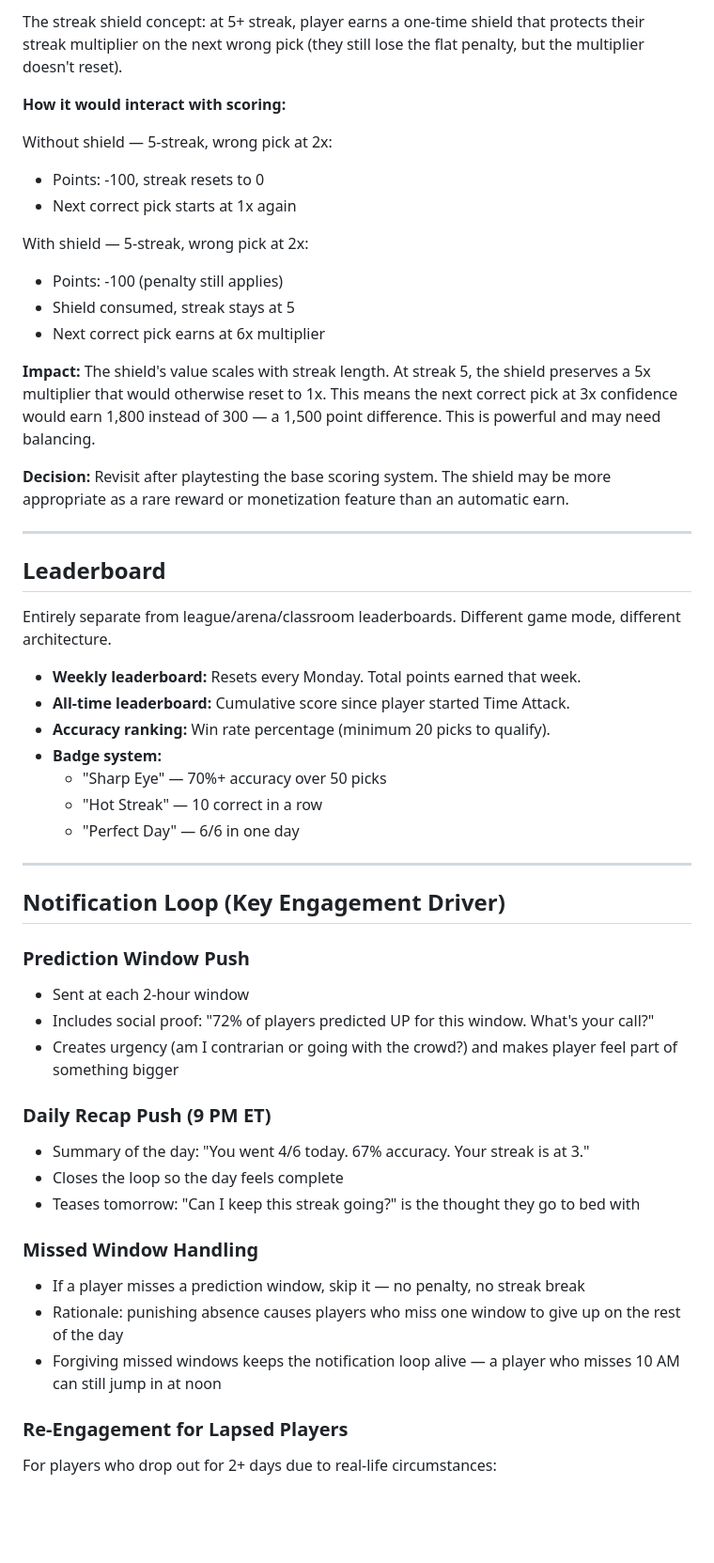
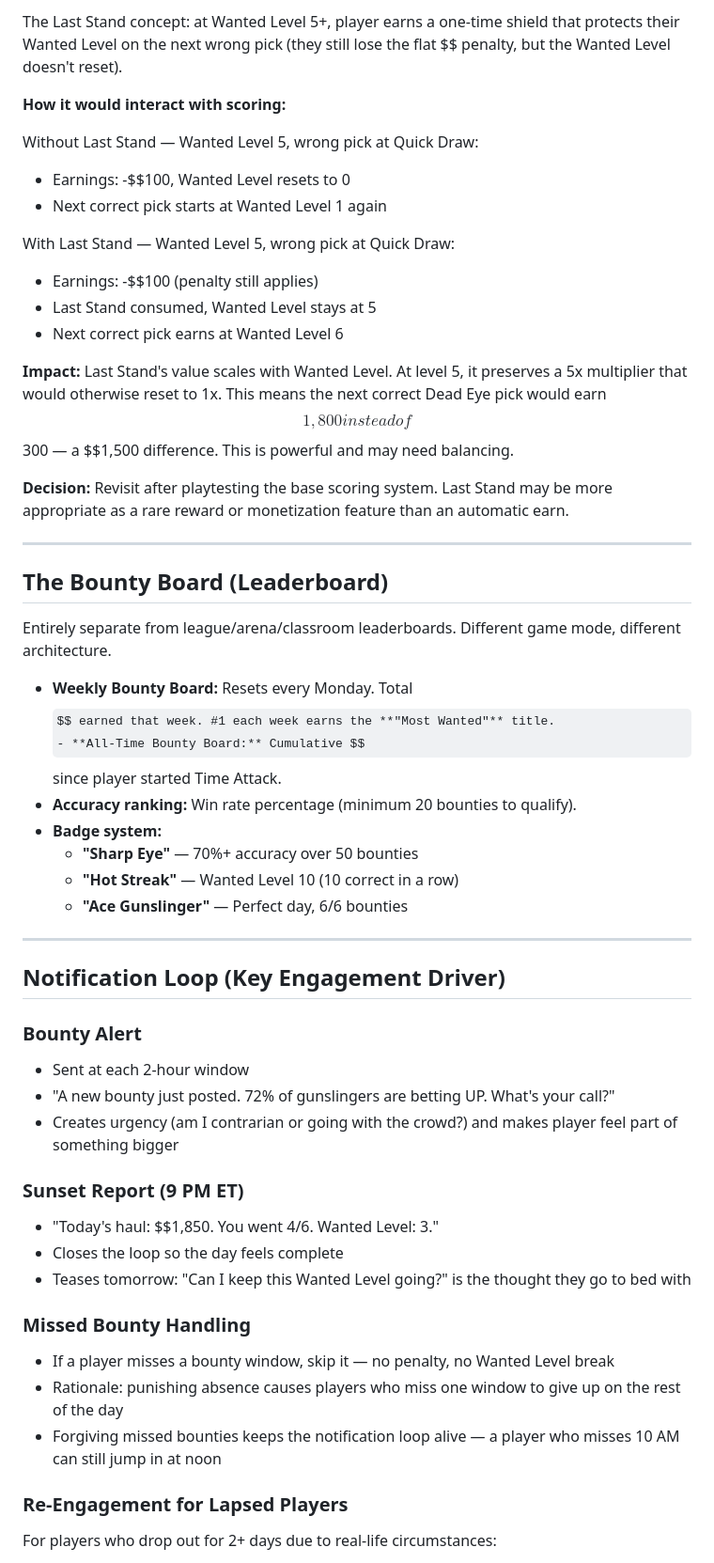
Before and after one commit to tylerbvogel-max/fantasy-trading, a Markdown page: docs/time-attack-design.md, the part around one of its changes. Shown at 94% size. GitHub-like rendering; some formulas as TeX source; blank space fills up the shorter version.

```diff
--- a/docs/time-attack-design.md
+++ b/docs/time-attack-design.md
@@ -165,53 +188,53 @@ Points are tracked as a standalone Time Attack score, separate from season portf
 
-The streak shield concept: at 5+ streak, player earns a one-time shield that protects their streak multiplier on the next wrong pick (they still lose the flat penalty, but the multiplier doesn't reset).
+The Last Stand concept: at Wanted Level 5+, player earns a one-time shield that protects their Wanted Level on the next wrong pick (they still lose the flat $$ penalty, but the Wanted Level doesn't reset).
 
 **How it would interact with scoring:**
 
-Without shield — 5-streak, wrong pick at 2x:
-- Points: -100, streak resets to 0
-- Next correct pick starts at 1x again
+Without Last Stand — Wanted Level 5, wrong pick at Quick Draw:
+- Earnings: -$$100, Wanted Level resets to 0
+- Next correct pick starts at Wanted Level 1 again
 
-With shield — 5-streak, wrong pick at 2x:
-- Points: -100 (penalty still applies)
-- Shield consumed, streak stays at 5
-- Next correct pick earns at 6x multiplier
+With Last Stand — Wanted Level 5, wrong pick at Quick Draw:
+- Earnings: -$$100 (penalty still applies)
+- Last Stand consumed, Wanted Level stays at 5
+- Next correct pick earns at Wanted Level 6
 
-**Impact:** The shield's value scales with streak length. At streak 5, the shield preserves a 5x multiplier that would otherwise reset to 1x. This means the next correct pick at 3x confidence would earn 1,800 instead of 300 — a 1,500 point difference. This is powerful and may need balancing.
+**Impact:** Last Stand's value scales with Wanted Level. At level 5, it preserves a 5x multiplier that would otherwise reset to 1x. This means the next correct Dead Eye pick would earn $$1,800 instead of $$300 — a $$1,500 difference. This is powerful and may need balancing.
 
-**Decision:** Revisit after playtesting the base scoring system. The shield may be more appropriate as a rare reward or monetization feature than an automatic earn.
+**Decision:** Revisit after playtesting the base scoring system. Last Stand may be more appropriate as a rare reward or monetization feature than an automatic earn.
 
 ---
 
-## Leaderboard
+## The Bounty Board (Leaderboard)
 
 Entirely separate from league/arena/classroom leaderboards. Different game mode, different architecture.
 
-- **Weekly leaderboard:** Resets every Monday. Total points earned that week.
-- **All-time leaderboard:** Cumulative score since player started Time Attack.
-- **Accuracy ranking:** Win rate percentage (minimum 20 picks to qualify).
+- **Weekly Bounty Board:** Resets every Monday. Total $$ earned that week. #1 each week earns the **"Most Wanted"** title.
+- **All-Time Bounty Board:** Cumulative $$ since player started Time Attack.
+- **Accuracy ranking:** Win rate percentage (minimum 20 bounties to qualify).
 - **Badge system:**
-  - "Sharp Eye" — 70%+ accuracy over 50 picks
-  - "Hot Streak" — 10 correct in a row
-  - "Perfect Day" — 6/6 in one day
+  - **"Sharp Eye"** — 70%+ accuracy over 50 bounties
+  - **"Hot Streak"** — Wanted Level 10 (10 correct in a row)
+  - **"Ace Gunslinger"** — Perfect day, 6/6 bounties
 
 ---
 
 ## Notification Loop (Key Engagement Driver)
 
-### Prediction Window Push
+### Bounty Alert
 - Sent at each 2-hour window
-- Includes social proof: "72% of players predicted UP for this window. What's your call?"
+- "A new bounty just posted. 72% of gunslingers are betting UP. What's your call?"
 - Creates urgency (am I contrarian or going with the crowd?) and makes player feel part of something bigger
 
-### Daily Recap Push (9 PM ET)
-- Summary of the day: "You went 4/6 today. 67% accuracy. Your streak is at 3."
+### Sunset Report (9 PM ET)
+- "Today's haul: $$1,850. You went 4/6. Wanted Level: 3."
 - Closes the loop so the day feels complete
-- Teases tomorrow: "Can I keep this streak going?" is the thought they go to bed with
+- Teases tomorrow: "Can I keep this Wanted Level going?" is the thought they go to bed with
 
-### Missed Window Handling
-- If a player misses a prediction window, skip it — no penalty, no streak break
+### Missed Bounty Handling
+- If a player misses a bounty window, skip it — no penalty, no Wanted Level break
 - Rationale: punishing absence causes players who miss one window to give up on the rest of the day
-- Forgiving missed windows keeps the notification loop alive — a player who misses 10 AM can still jump in at noon
+- Forgiving missed bounties keeps the notification loop alive — a player who misses 10 AM can still jump in at noon
 
 ### Re-Engagement for Lapsed Players
 For players who drop out for 2+ days due to real-life circumstances:
```
Also changed, not shown: other parts of docs/time-attack-design.md (+115 -92 lines).
